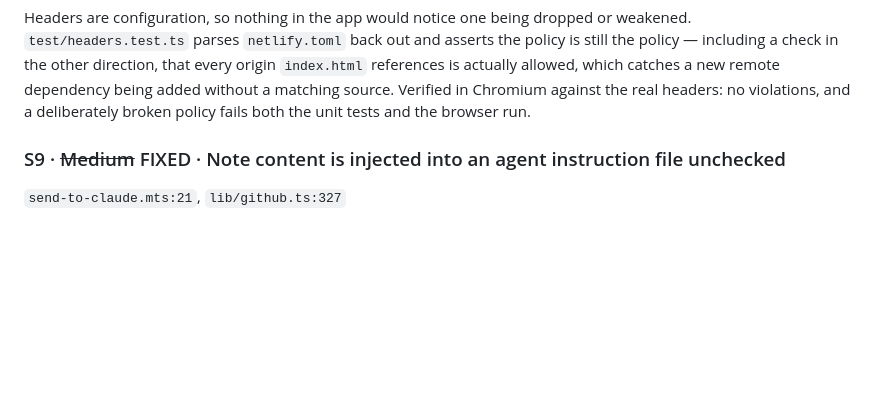
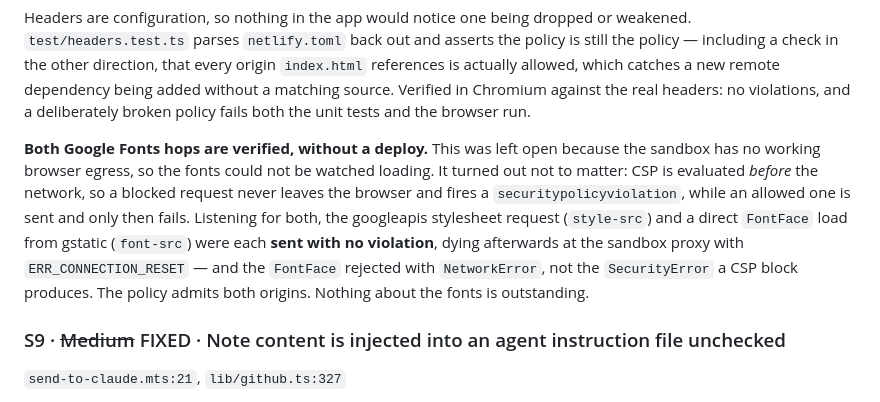
Before and after one commit to mattohara42/Trackerator, a Markdown page: docs/PUBLIC_RELEASE_REVIEW.md, the part around the change. Rendered like a GitHub page; blank space fills up the shorter version.

```diff
--- a/docs/PUBLIC_RELEASE_REVIEW.md
+++ b/docs/PUBLIC_RELEASE_REVIEW.md
@@ -184,6 +184,18 @@ every origin `index.html` references is actually allowed, which catches a new
 remote dependency being added without a matching source. Verified in Chromium
 against the real headers: no violations, and a deliberately broken policy fails
 both the unit tests and the browser run.
+
+**Both Google Fonts hops are verified, without a deploy.** This was left open
+because the sandbox has no working browser egress, so the fonts could not be
+watched loading. It turned out not to matter: CSP is evaluated *before* the
+network, so a blocked request never leaves the browser and fires a
+`securitypolicyviolation`, while an allowed one is sent and only then fails.
+Listening for both, the googleapis stylesheet request (`style-src`) and a
+direct `FontFace` load from gstatic (`font-src`) were each **sent with no
+violation**, dying afterwards at the sandbox proxy with `ERR_CONNECTION_RESET`
+— and the `FontFace` rejected with `NetworkError`, not the `SecurityError` a
+CSP block produces. The policy admits both origins. Nothing about the fonts is
+outstanding.
 
 ### S9 · ~~Medium~~ FIXED · Note content is injected into an agent instruction file unchecked
 
```
Also changed, not shown: CLAUDE.md (+30 -8 lines).
